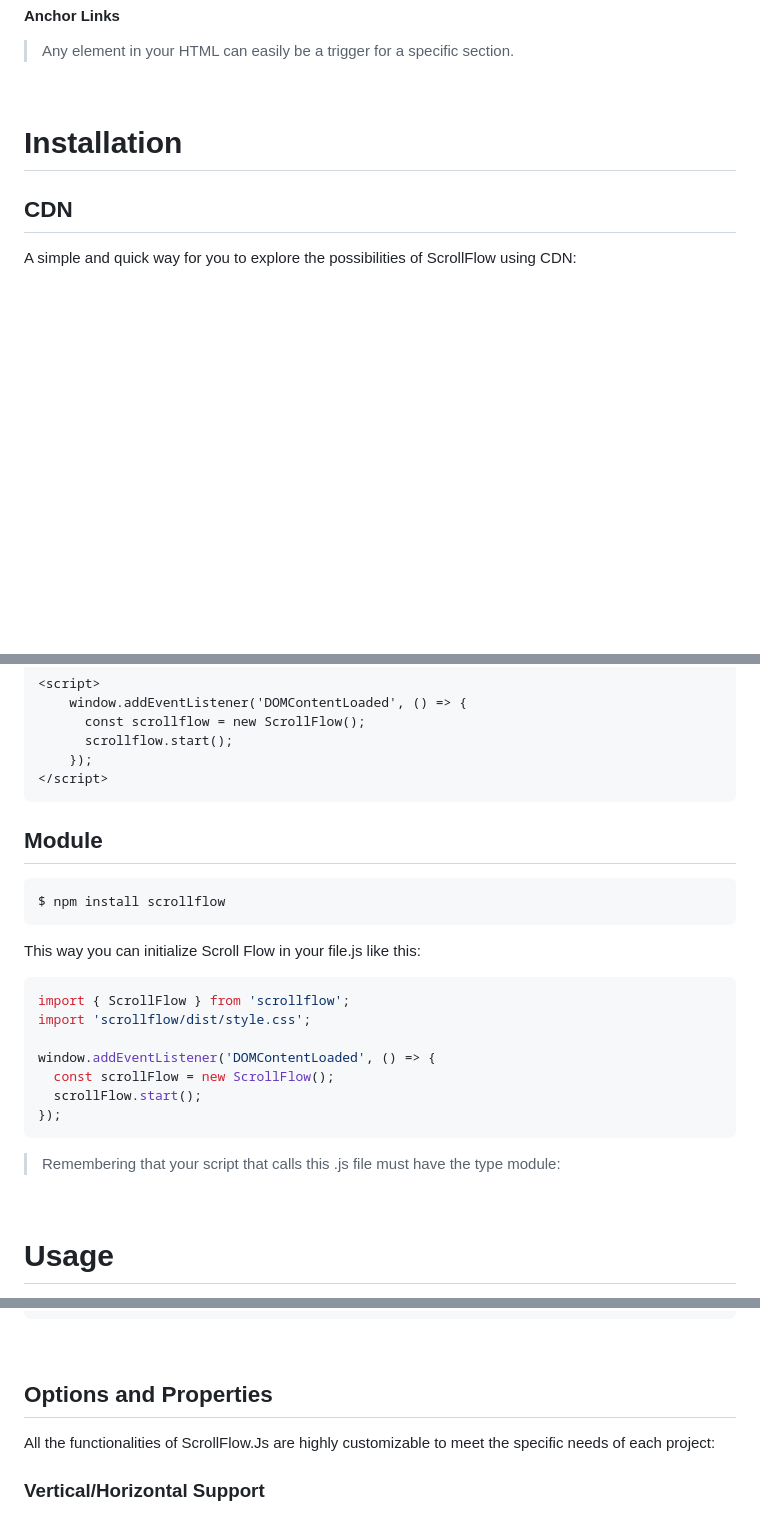
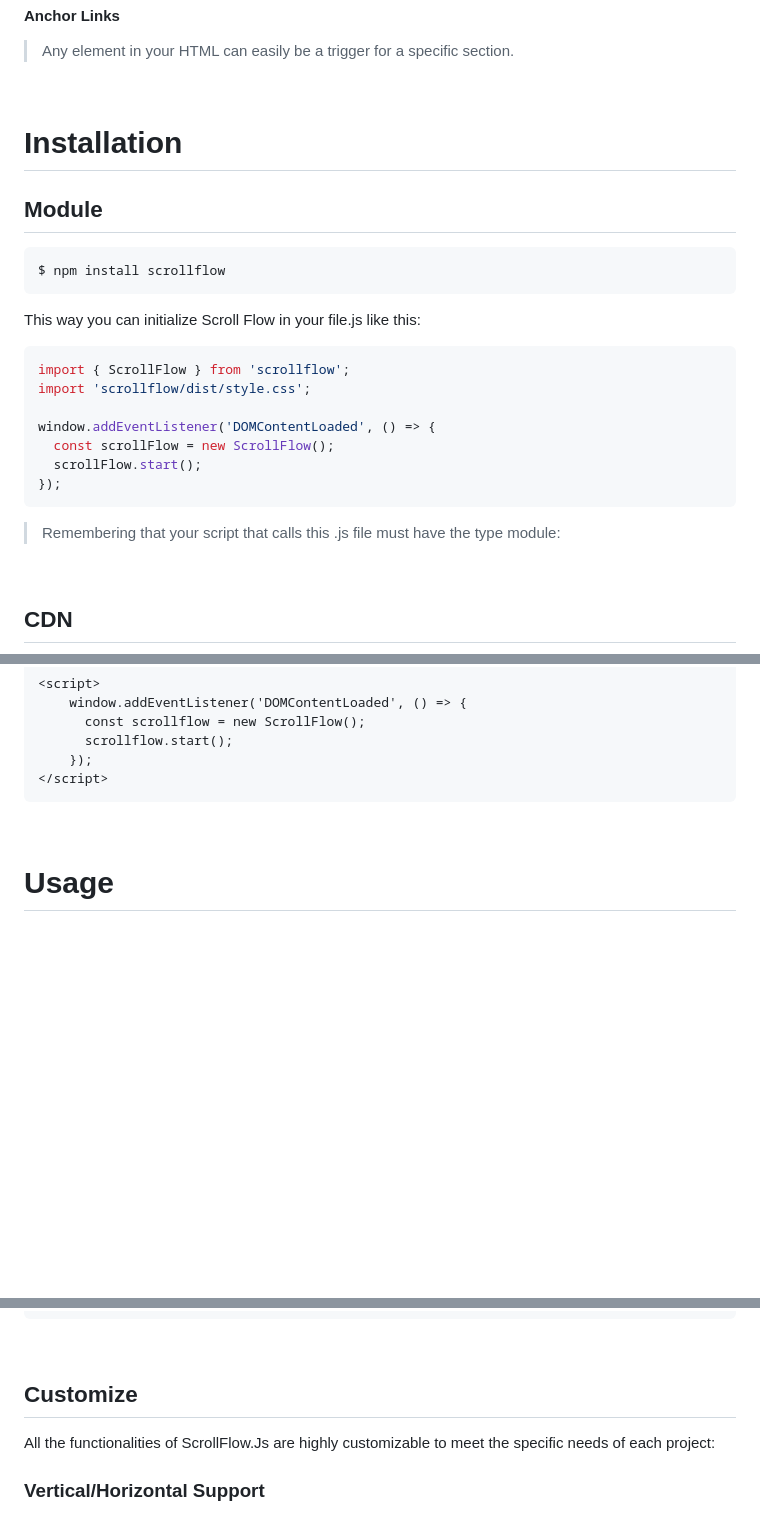
Before and after one commit to mathe-creative/ScrollFlow.Js, a Markdown page: README.md, 3 parts joined by grey strips. Rendered like a GitHub page; blank space fills up the shorter version.

````diff
--- a/README.md
+++ b/README.md
@@ -27,3 +27,23 @@ The goal of the ScrollFlow project is to provide a JavaScript library for scroll
 
 # Installation
 
+## Module
+
+```bash
+$ npm install scrollflow
+```
+
+This way you can initialize Scroll Flow in your file.js like this:
+
+```js
+import { ScrollFlow } from 'scrollflow';
+import 'scrollflow/dist/style.css';
+
+window.addEventListener('DOMContentLoaded', () => {
+  const scrollFlow = new ScrollFlow();
+  scrollFlow.start();
+});
+```
+> Remembering that your script that calls this .js file must have the type module:
+> <script type="module" src="file.js"></script>
+
@@ -50,27 +72,6 @@ This will create the global variable `ScrollFlow` and you can use it like this:
 </script>
 ```
 
-
-## Module
-
-```bash
-$ npm install scrollflow
-```
-
-This way you can initialize Scroll Flow in your file.js like this:
-
-```js
-import { ScrollFlow } from 'scrollflow';
-import 'scrollflow/dist/style.css';
-
-window.addEventListener('DOMContentLoaded', () => {
-  const scrollFlow = new ScrollFlow();
-  scrollFlow.start();
-});
-```
-> Remembering that your script that calls this .js file must have the type module:
-> <script type="module" src="file.js"></script>
-
 <br>
 
 # Usage
@@ -92,7 +93,7 @@ HTML must maintain a standard structure that includes the following tags:
 
 <br>
 
-## Options and Properties
+## Customize
 All the functionalities of ScrollFlow.Js are highly customizable to meet the specific needs of each project:
 
 ### Vertical/Horizontal Support
````
Also changed, not shown: other parts of README.md (+164 -6 lines).
